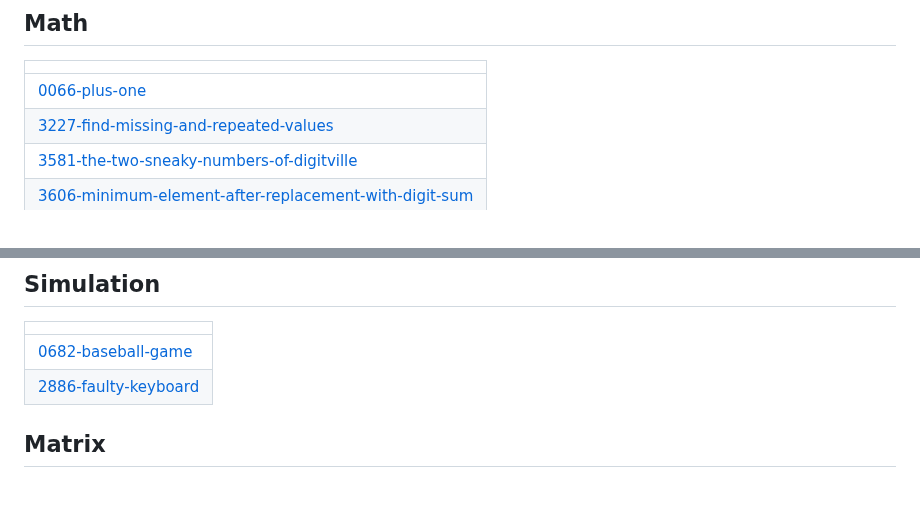
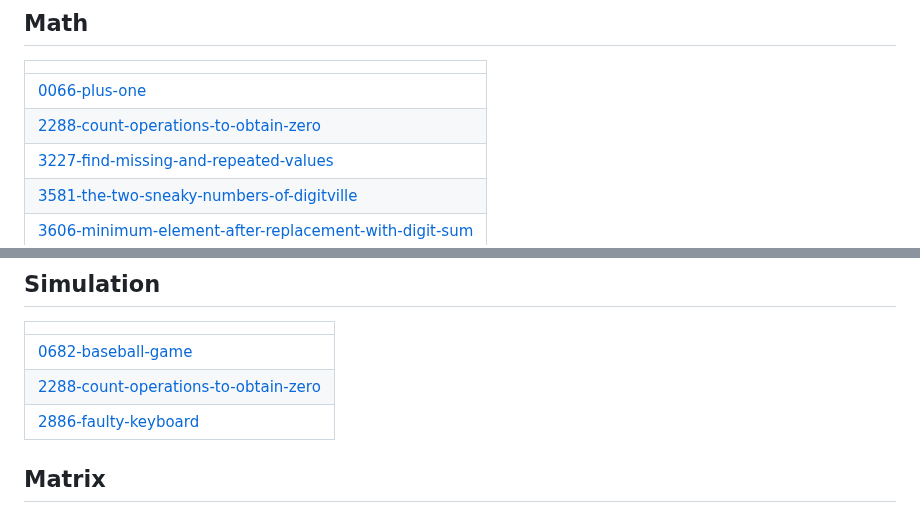
Before and after one commit to swalihtp/Daily-Task, a Markdown page: README.md, 2 parts joined by grey strips. GitHub-like rendering.

Commit message:
Update README - Topic Tags

```diff
--- a/README.md
+++ b/README.md
@@ -44,6 +44,7 @@ A collection of LeetCode questions to ace the coding interview! - Created using
 |  |
 | ------- |
 | [0066-plus-one](https://github.com/swalihtp/Daily-Task/tree/master/0066-plus-one) |
+| [2288-count-operations-to-obtain-zero](https://github.com/swalihtp/Daily-Task/tree/master/2288-count-operations-to-obtain-zero) |
 | [3227-find-missing-and-repeated-values](https://github.com/swalihtp/Daily-Task/tree/master/3227-find-missing-and-repeated-values) |
 | [3581-the-two-sneaky-numbers-of-digitville](https://github.com/swalihtp/Daily-Task/tree/master/3581-the-two-sneaky-numbers-of-digitville) |
 | [3606-minimum-element-after-replacement-with-digit-sum](https://github.com/swalihtp/Daily-Task/tree/master/3606-minimum-element-after-replacement-with-digit-sum) |
@@ -69,6 +70,7 @@ A collection of LeetCode questions to ace the coding interview! - Created using
 |  |
 | ------- |
 | [0682-baseball-game](https://github.com/swalihtp/Daily-Task/tree/master/0682-baseball-game) |
+| [2288-count-operations-to-obtain-zero](https://github.com/swalihtp/Daily-Task/tree/master/2288-count-operations-to-obtain-zero) |
 | [2886-faulty-keyboard](https://github.com/swalihtp/Daily-Task/tree/master/2886-faulty-keyboard) |
 ## Matrix
 |  |
```
